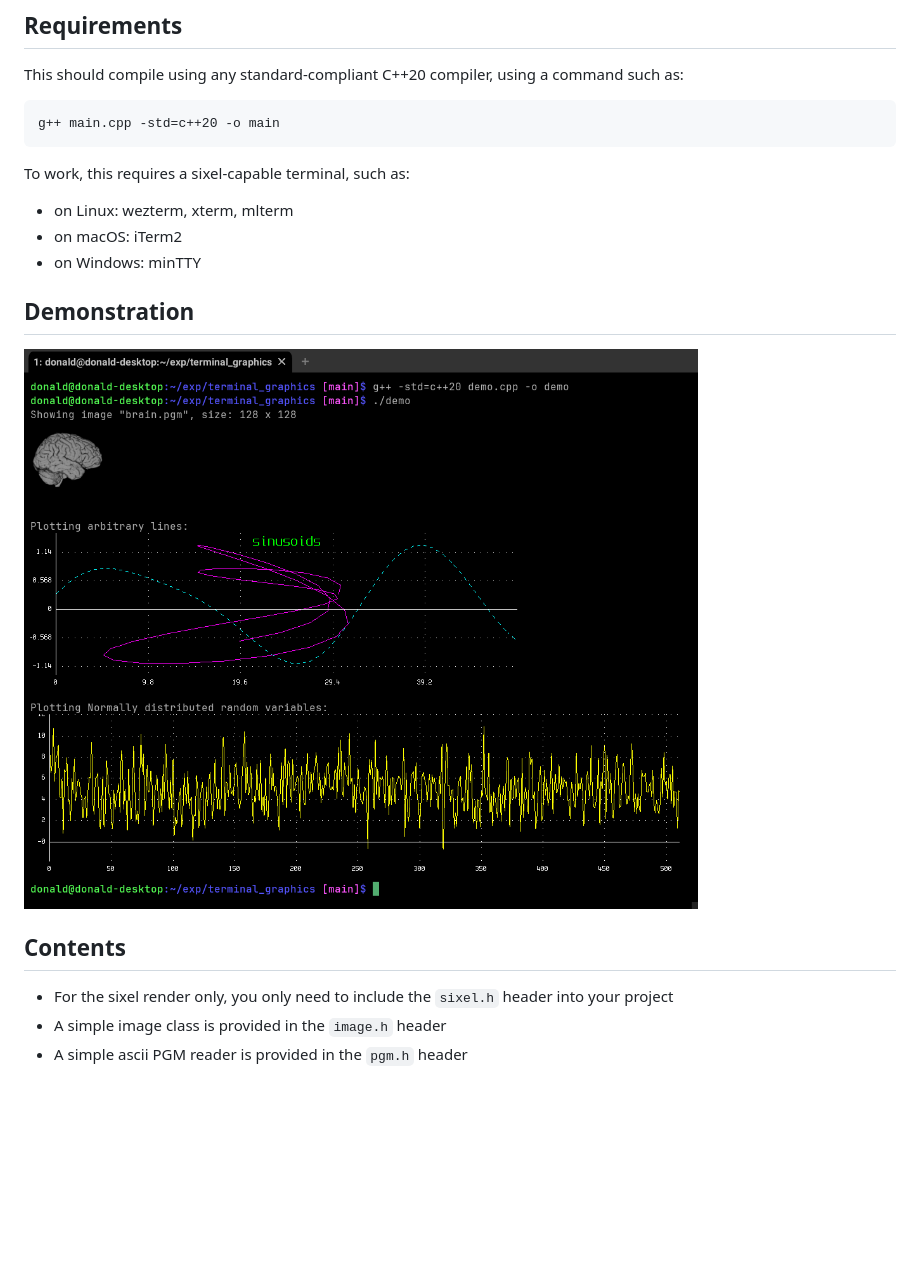
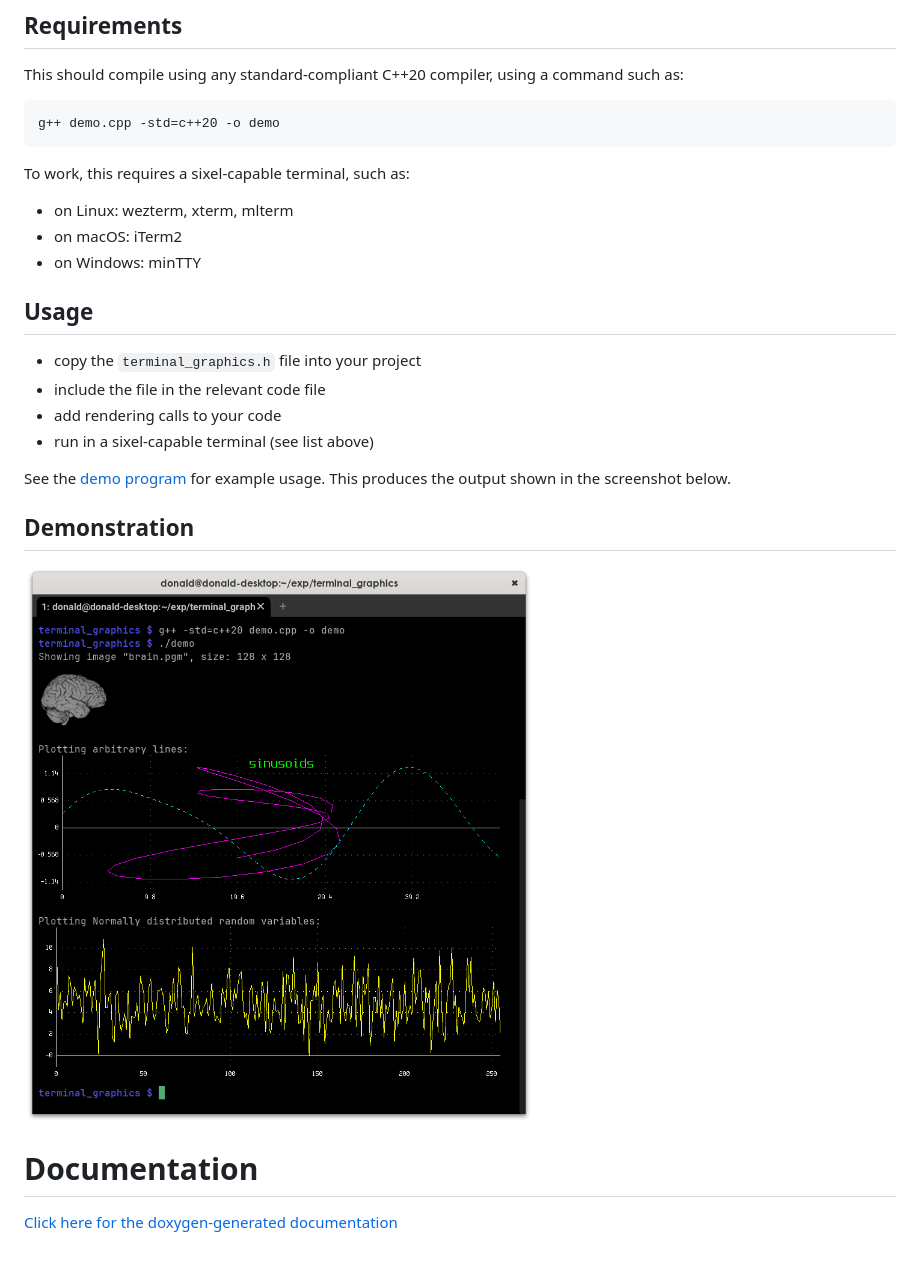
Before and after one commit to jdtournier/terminal_graphics, a Markdown page: README.md, the part around the change. GitHub-like rendering; pictures changed too: screenshot.png; blank space fills up the shorter version.

````diff
--- a/README.md
+++ b/README.md
@@ -9,7 +9,7 @@ This should compile using any standard-compliant C++20 compiler, using a
 command such as:
 
 ```
-g++ main.cpp -std=c++20 -o main
+g++ demo.cpp -std=c++20 -o demo
 ```
 
 To work, this requires a sixel-capable terminal, such as:
@@ -17,14 +17,24 @@ To work, this requires a sixel-capable terminal, such as:
 - on macOS: iTerm2
 - on Windows: minTTY
 
+
+## Usage
+
+- copy the `terminal_graphics.h` file into your project
+- include the file in the relevant code file
+- add rendering calls to your code
+- run in a sixel-capable terminal (see list above)
+
+See the [demo program](demo.cpp) for example usage. This produces the output
+shown in the screenshot below.
+
+
 ## Demonstration
 
 ![sixel render in terminal](screenshot.png)
 
 
-## Contents
+# Documentation
 
-- For the sixel render only, you only need to include the `sixel.h` header into
-  your project
-- A simple image class is provided in the `image.h` header
-- A simple ascii PGM reader is provided in the `pgm.h` header
+[Click here for the doxygen-generated
+documentation](https://jdtournier.github.io/terminal_graphics/)
````
Also changed, not shown: 4 other files.
